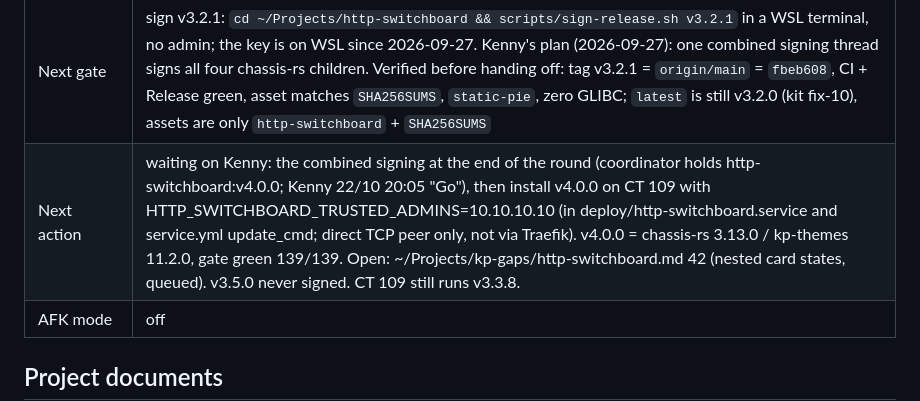
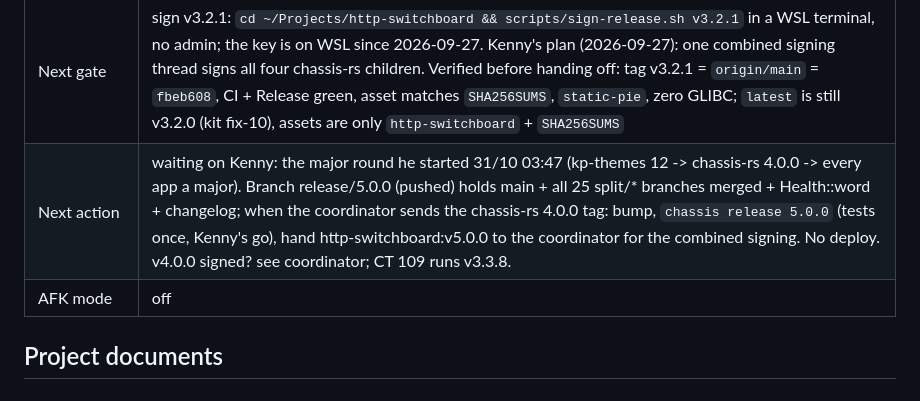
Before and after one commit to kennypassenier/http-switchboard, a Markdown page: CLAUDE.md, the part around the change. Rendered like a GitHub page.

Commit message:
docs: next action is the 5.0.0 major round [meta]
Co-Authored-By: Claude Opus 5.5 <noreply@anthropic.com>

```diff
--- a/CLAUDE.md
+++ b/CLAUDE.md
@@ -18,7 +18,7 @@ gates hold from any session or terminal. After a fresh clone, run:
 | Current phase | **Done** — 3.2.1 (chassis-rs 2.2.1) released 2026-09-27, **awaiting signature**; CT 109 runs 3.2.0 |
 | Last completed gate | Kenny, 2026-09-26, resume form: flagship **Telt mee** (scope-flagship-1 met), internet **Later**, reload **Onmisbaar**, fix-6 **Klopt**. The consequence line he picked for reload read "Claude bouwt het nu, met tests voor een foute en een halve config, en maakt een release" |
 | Next gate | sign v3.2.1: `cd ~/Projects/http-switchboard && scripts/sign-release.sh v3.2.1` in a WSL terminal, no admin; the key is on WSL since 2026-09-27. Kenny's plan (2026-09-27): one combined signing thread signs all four chassis-rs children. Verified before handing off: tag v3.2.1 = `origin/main` = `fbeb608`, CI + Release green, asset matches `SHA256SUMS`, `static-pie`, zero GLIBC; `latest` is still v3.2.0 (kit fix-10), assets are only `http-switchboard` + `SHA256SUMS` |
-| Next action | waiting on Kenny: the combined signing at the end of the round (coordinator holds http-switchboard:v4.0.0; Kenny 22/10 20:05 "Go"), then install v4.0.0 on CT 109 with HTTP_SWITCHBOARD_TRUSTED_ADMINS=10.10.10.10 (in deploy/http-switchboard.service and service.yml update_cmd; direct TCP peer only, not via Traefik). v4.0.0 = chassis-rs 3.13.0 / kp-themes 11.2.0, gate green 139/139. Open: ~/Projects/kp-gaps/http-switchboard.md 42 (nested card states, queued). v3.5.0 never signed. CT 109 still runs v3.3.8. |
+| Next action | waiting on Kenny: the major round he started 31/10 03:47 (kp-themes 12 -> chassis-rs 4.0.0 -> every app a major). Branch release/5.0.0 (pushed) holds main + all 25 split/* branches merged + Health::word + changelog; when the coordinator sends the chassis-rs 4.0.0 tag: bump, `chassis release 5.0.0` (tests once, Kenny's go), hand http-switchboard:v5.0.0 to the coordinator for the combined signing. No deploy. v4.0.0 signed? see coordinator; CT 109 runs v3.3.8. |
 | AFK mode | off |
 
 <!-- Update this block after every completed gate. -->
```
